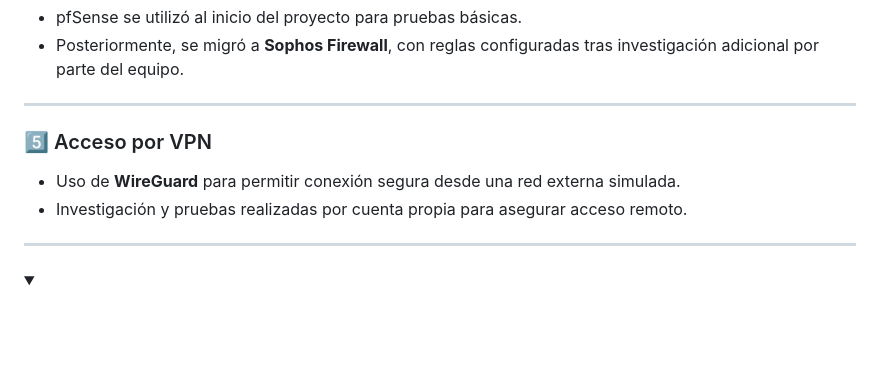
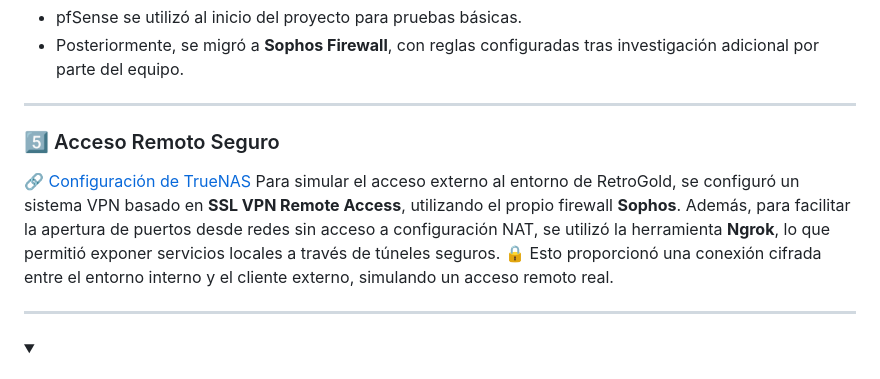
Before and after one commit to ImDeathWis/Proyecto-pagina-emulacion., a Markdown page: README.md, the part around the change. Rendered like a GitHub page; folded sections open; blank space fills up the shorter version.

```diff
--- a/README.md
+++ b/README.md
@@ -95,9 +95,12 @@ Los usuarios acceden a una web donde pueden explorar y lanzar juegos clásicos.
 
 ---
 
-### 5️⃣ Acceso por VPN
-- Uso de **WireGuard** para permitir conexión segura desde una red externa simulada.
-- Investigación y pruebas realizadas por cuenta propia para asegurar acceso remoto.
+### 5️⃣ Acceso Remoto Seguro
+🔗 [Configuración de TrueNAS](https://github.com/ImDeathWis/Proyecto-pagina-emulacion./blob/main/Backup_TrueNAS_Tutorial.md)
+Para simular el acceso externo al entorno de RetroGold, se configuró un sistema VPN basado en **SSL VPN Remote Access**, utilizando el propio firewall **Sophos**.
+Además, para facilitar la apertura de puertos desde redes sin acceso a configuración NAT, se utilizó la herramienta **Ngrok**, lo que permitió exponer servicios locales a través de túneles seguros.
+🔒 Esto proporcionó una conexión cifrada entre el entorno interno y el cliente externo, simulando un acceso remoto real.
+
 
 </details>
 
```
